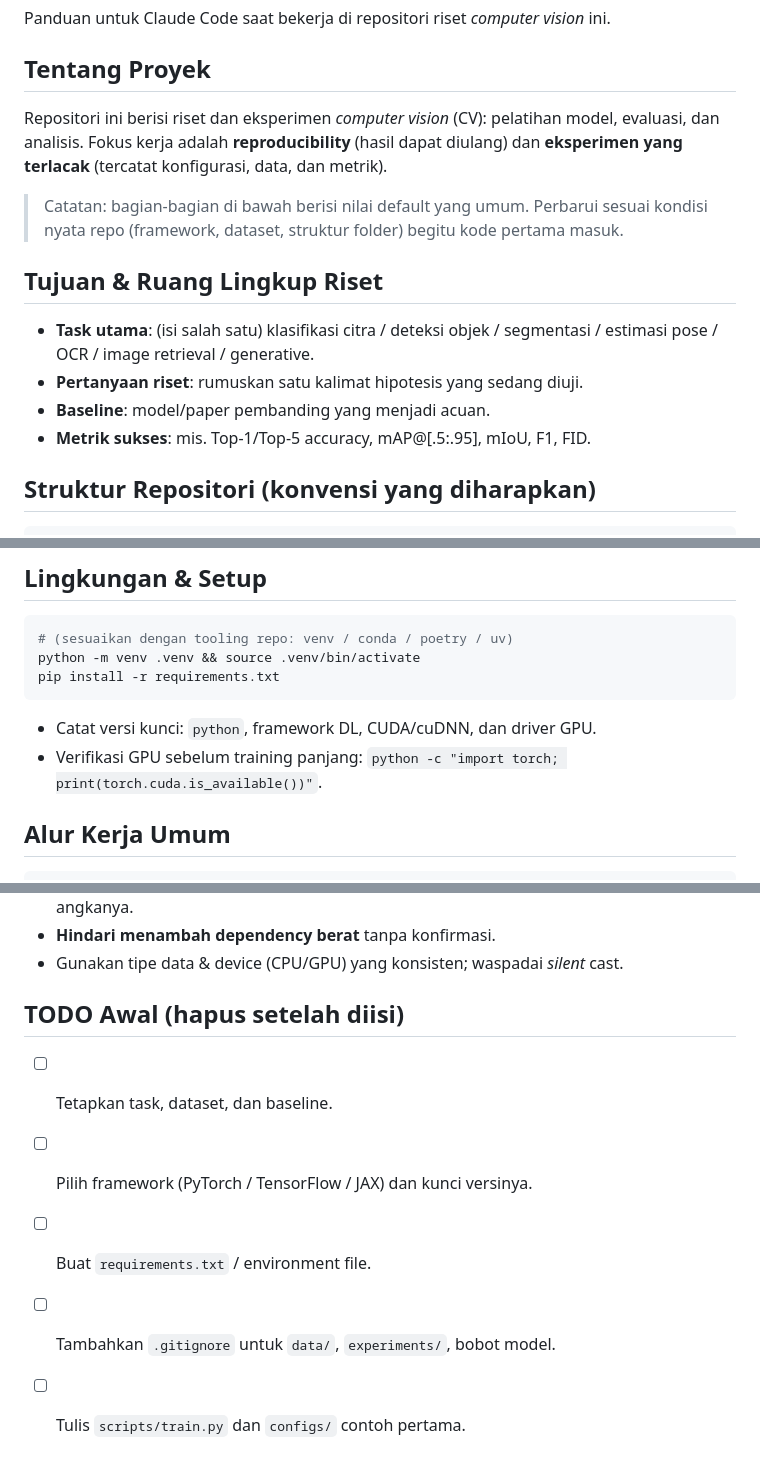
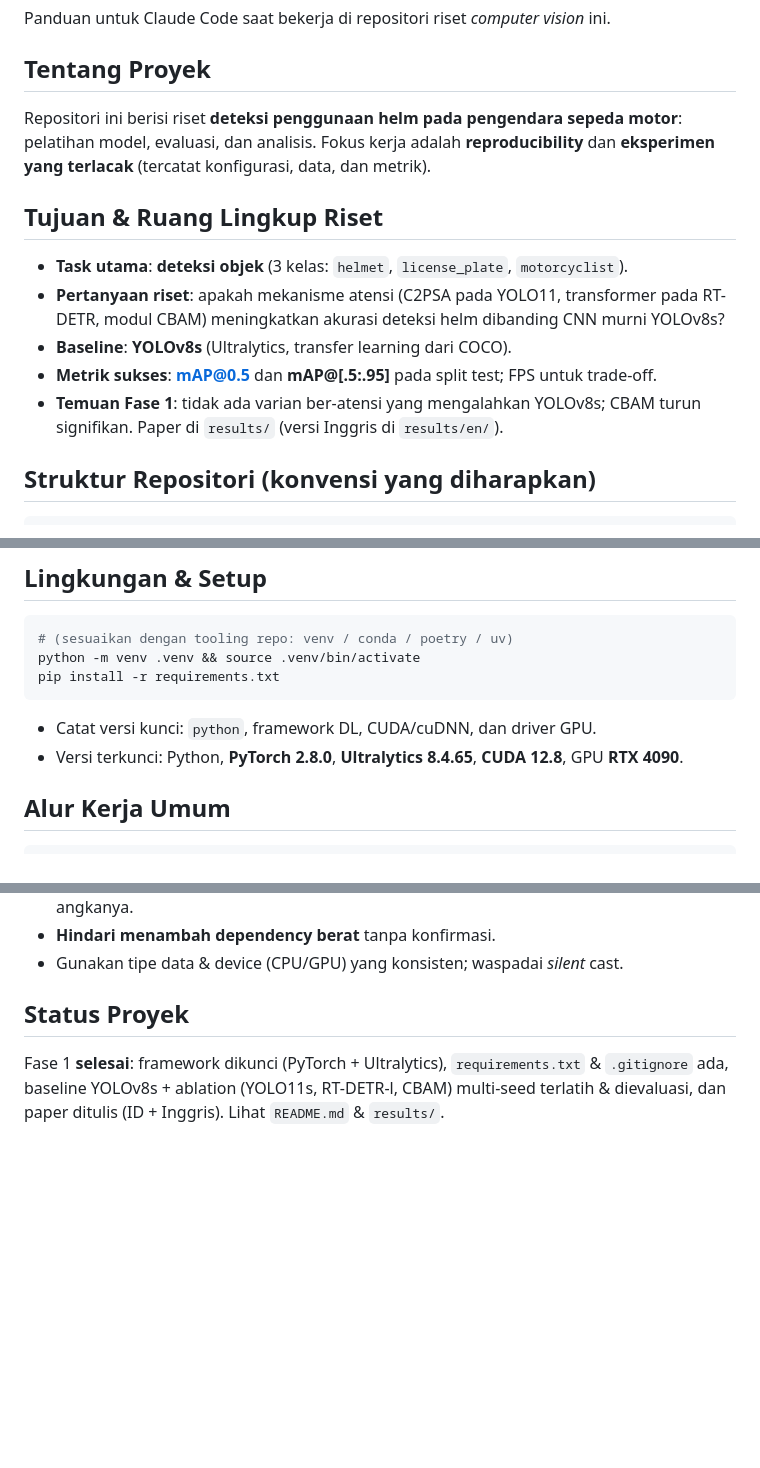
Before and after one commit to salmanrachmadi/CV, a Markdown page: CLAUDE.md, 3 parts joined by grey strips. Drawn GitHub-style; blank space fills up the shorter version.

Commit message:
docs: perbarui README & CLAUDE.md sesuai hasil Fase 1 (baseline + ablation + paper)

````diff
--- a/CLAUDE.md
+++ b/CLAUDE.md
@@ -4,20 +4,20 @@ Panduan untuk Claude Code saat bekerja di repositori riset *computer vision* ini
 
 ## Tentang Proyek
 
-Repositori ini berisi riset dan eksperimen *computer vision* (CV): pelatihan model,
-evaluasi, dan analisis. Fokus kerja adalah **reproducibility** (hasil dapat
-diulang) dan **eksperimen yang terlacak** (tercatat konfigurasi, data, dan metrik).
-
-> Catatan: bagian-bagian di bawah berisi nilai default yang umum. Perbarui sesuai
-> kondisi nyata repo (framework, dataset, struktur folder) begitu kode pertama masuk.
+Repositori ini berisi riset **deteksi penggunaan helm pada pengendara sepeda motor**:
+pelatihan model, evaluasi, dan analisis. Fokus kerja adalah **reproducibility** dan
+**eksperimen yang terlacak** (tercatat konfigurasi, data, dan metrik).
 
 ## Tujuan & Ruang Lingkup Riset
 
-- **Task utama**: (isi salah satu) klasifikasi citra / deteksi objek / segmentasi /
-  estimasi pose / OCR / image retrieval / generative.
-- **Pertanyaan riset**: rumuskan satu kalimat hipotesis yang sedang diuji.
-- **Baseline**: model/paper pembanding yang menjadi acuan.
-- **Metrik sukses**: mis. Top-1/Top-5 accuracy, mAP@[.5:.95], mIoU, F1, FID.
+- **Task utama**: **deteksi objek** (3 kelas: `helmet`, `license_plate`, `motorcyclist`).
+- **Pertanyaan riset**: apakah mekanisme atensi (C2PSA pada YOLO11, transformer pada
+  RT-DETR, modul CBAM) meningkatkan akurasi deteksi helm dibanding CNN murni YOLOv8s?
+- **Baseline**: **YOLOv8s** (Ultralytics, transfer learning dari COCO).
+- **Metrik sukses**: **mAP@0.5** dan **mAP@[.5:.95]** pada split test; FPS untuk trade-off.
+- **Temuan Fase 1**: tidak ada varian ber-atensi yang mengalahkan YOLOv8s; CBAM turun
+  signifikan. Paper di `results/` (versi Inggris di `results/en/`).
+
 
 ## Struktur Repositori (konvensi yang diharapkan)
 
@@ -54,7 +54,7 @@ pip install -r requirements.txt
 ```
 
 - Catat versi kunci: `python`, framework DL, CUDA/cuDNN, dan driver GPU.
-- Verifikasi GPU sebelum training panjang: `python -c "import torch; print(torch.cuda.is_available())"`.
+- Versi terkunci: Python, **PyTorch 2.8.0**, **Ultralytics 8.4.65**, **CUDA 12.8**, GPU **RTX 4090**.
 
 ## Alur Kerja Umum
 
@@ -93,10 +93,8 @@ python scripts/infer.py --checkpoint <path> --input <gambar.jpg>
 - **Hindari menambah dependency berat** tanpa konfirmasi.
 - Gunakan tipe data & device (CPU/GPU) yang konsisten; waspadai *silent* cast.
 
-## TODO Awal (hapus setelah diisi)
+## Status Proyek
 
-- [ ] Tetapkan task, dataset, dan baseline.
-- [ ] Pilih framework (PyTorch / TensorFlow / JAX) dan kunci versinya.
-- [ ] Buat `requirements.txt` / environment file.
-- [ ] Tambahkan `.gitignore` untuk `data/`, `experiments/`, bobot model.
-- [ ] Tulis `scripts/train.py` dan `configs/` contoh pertama.
+Fase 1 **selesai**: framework dikunci (PyTorch + Ultralytics), `requirements.txt` &
+`.gitignore` ada, baseline YOLOv8s + ablation (YOLO11s, RT-DETR-l, CBAM) multi-seed
+terlatih & dievaluasi, dan paper ditulis (ID + Inggris). Lihat `README.md` & `results/`.
````
Also changed, not shown: 1 other file.
